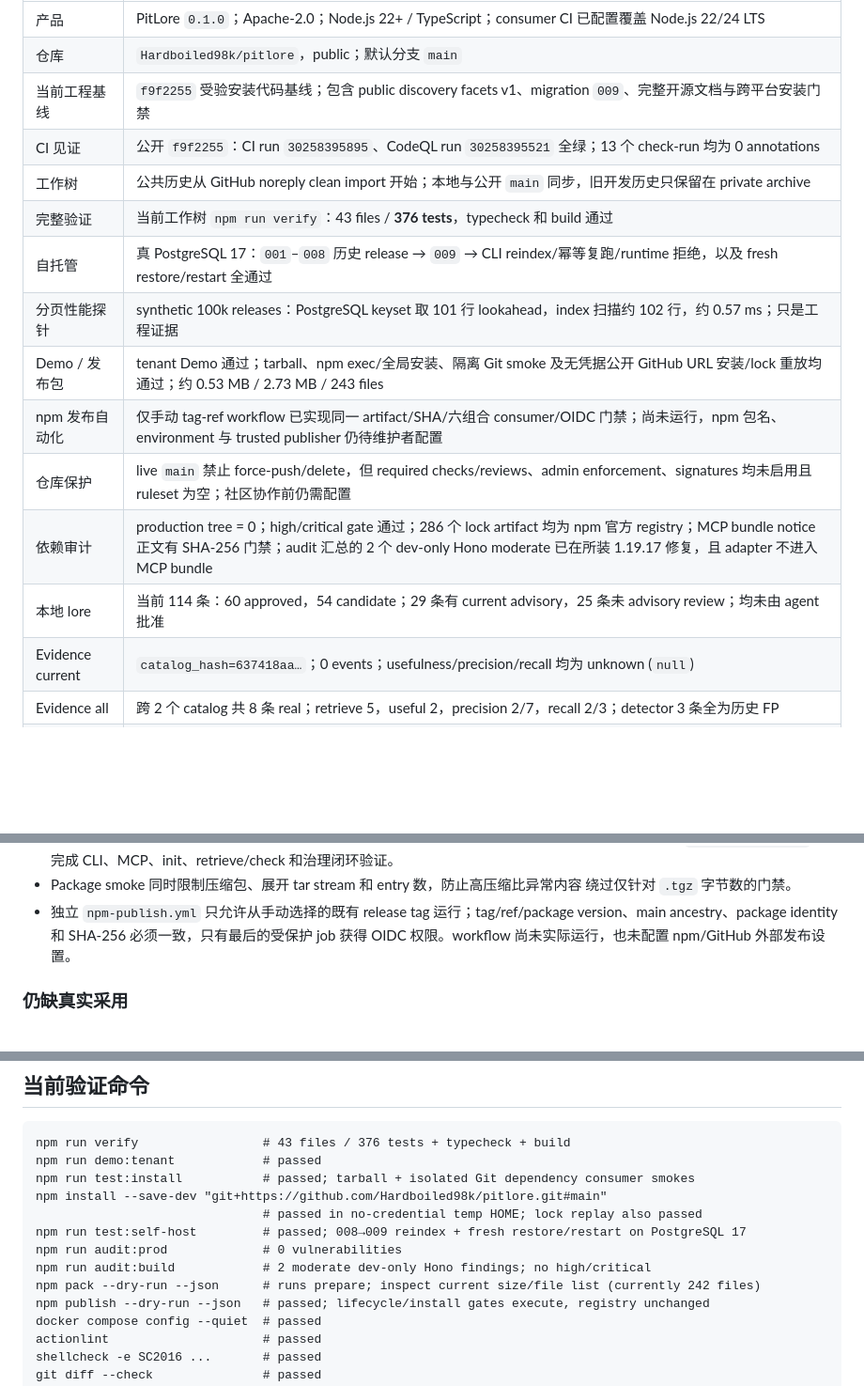
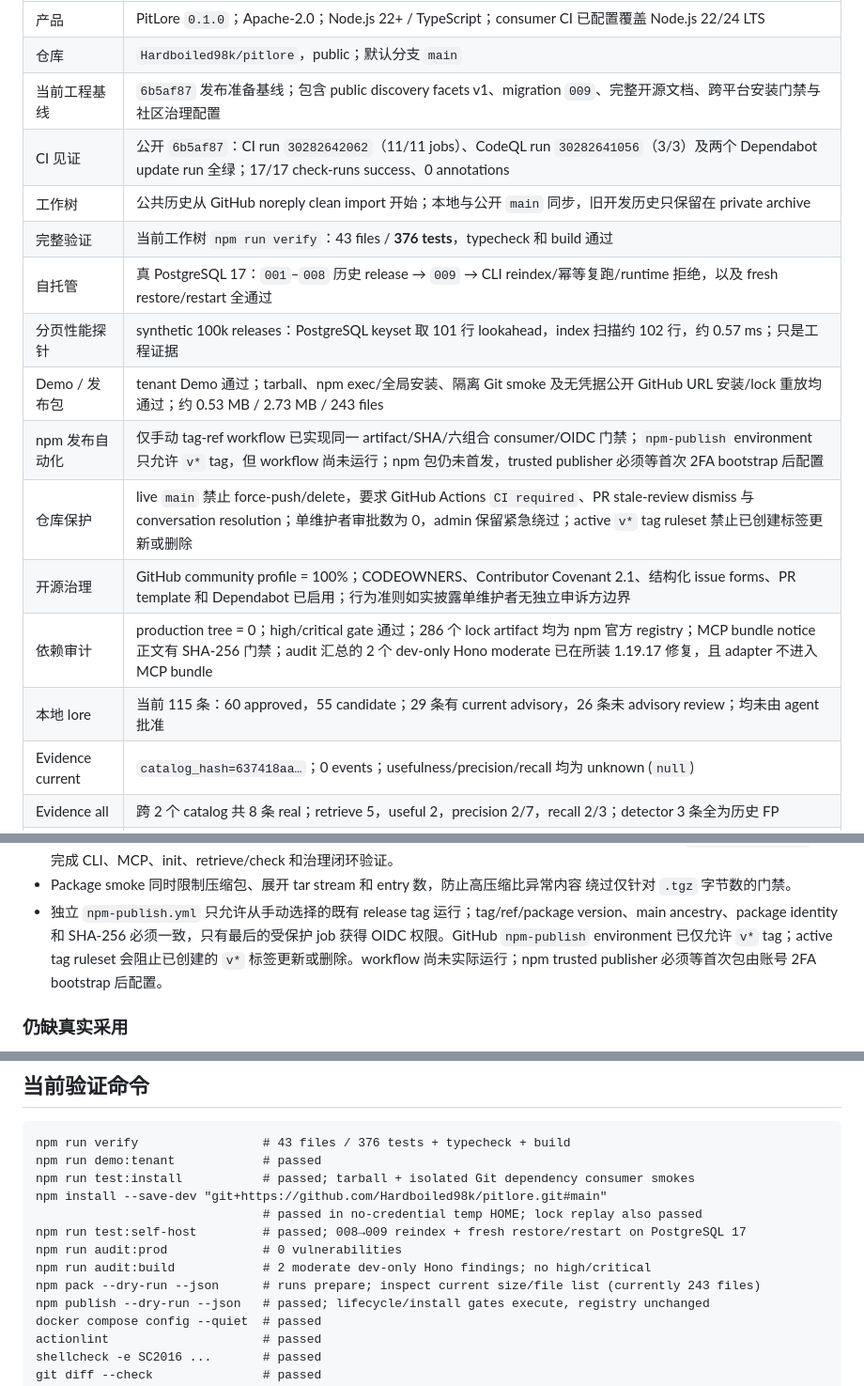
Before and after one commit to Hardboiled98k/pitlore, a Markdown page: docs/STATUS.md, 3 parts joined by grey strips. Shown at 94% size. GitHub-like rendering; blank space fills up the shorter version.

Commit message:
docs: record release governance readiness

```diff
--- a/docs/STATUS.md
+++ b/docs/STATUS.md
@@ -28,17 +28,18 @@ GitHub URL 安装、锁定和重放成功，但这仍是维护者验收，不能
 | ---------------- | ----------------------------------------------------------------------------------------------------------------------- |
 | 产品             | PitLore `0.1.0`；Apache-2.0；Node.js 22+ / TypeScript；consumer CI 已配置覆盖 Node.js 22/24 LTS                         |
 | 仓库             | `Hardboiled98k/pitlore`，public；默认分支 `main`                                                                         |
-| 当前工程基线     | `f9f2255` 受验安装代码基线；包含 public discovery facets v1、migration `009`、完整开源文档与跨平台安装门禁                |
-| CI 见证          | 公开 `f9f2255`：CI run `30258395895`、CodeQL run `30258395521` 全绿；13 个 check-run 均为 0 annotations                  |
+| 当前工程基线     | `6b5af87` 发布准备基线；包含 public discovery facets v1、migration `009`、完整开源文档、跨平台安装门禁与社区治理配置       |
+| CI 见证          | 公开 `6b5af87`：CI run `30282642062`（11/11 jobs）、CodeQL run `30282641056`（3/3）及两个 Dependabot update run 全绿；17/17 check-runs success、0 annotations |
 | 工作树           | 公共历史从 GitHub noreply clean import 开始；本地与公开 `main` 同步，旧开发历史只保留在 private archive                  |
 | 完整验证         | 当前工作树 `npm run verify`：43 files / **376 tests**，typecheck 和 build 通过                                         |
 | 自托管           | 真 PostgreSQL 17：`001`–`008` 历史 release → `009` → CLI reindex/幂等复跑/runtime 拒绝，以及 fresh restore/restart 全通过 |
 | 分页性能探针     | synthetic 100k releases：PostgreSQL keyset 取 101 行 lookahead，index 扫描约 102 行，约 0.57 ms；只是工程证据           |
 | Demo / 发布包    | tenant Demo 通过；tarball、npm exec/全局安装、隔离 Git smoke 及无凭据公开 GitHub URL 安装/lock 重放均通过；约 0.53 MB / 2.73 MB / 243 files |
-| npm 发布自动化   | 仅手动 tag-ref workflow 已实现同一 artifact/SHA/六组合 consumer/OIDC 门禁；尚未运行，npm 包名、environment 与 trusted publisher 仍待维护者配置 |
-| 仓库保护         | live `main` 禁止 force-push/delete，但 required checks/reviews、admin enforcement、signatures 均未启用且 ruleset 为空；社区协作前仍需配置 |
+| npm 发布自动化   | 仅手动 tag-ref workflow 已实现同一 artifact/SHA/六组合 consumer/OIDC 门禁；`npm-publish` environment 只允许 `v*` tag，但 workflow 尚未运行；npm 包仍未首发，trusted publisher 必须等首次 2FA bootstrap 后配置 |
+| 仓库保护         | live `main` 禁止 force-push/delete，要求 GitHub Actions `CI required`、PR stale-review dismiss 与 conversation resolution；单维护者审批数为 0，admin 保留紧急绕过；active `v*` tag ruleset 禁止已创建标签更新或删除 |
+| 开源治理         | GitHub community profile = 100%；CODEOWNERS、Contributor Covenant 2.1、结构化 issue forms、PR template 和 Dependabot 已启用；行为准则如实披露单维护者无独立申诉方边界 |
 | 依赖审计         | production tree = 0；high/critical gate 通过；286 个 lock artifact 均为 npm 官方 registry；MCP bundle notice 正文有 SHA-256 门禁；audit 汇总的 2 个 dev-only Hono moderate 已在所装 1.19.17 修复，且 adapter 不进入 MCP bundle |
-| 本地 lore        | 当前 114 条：60 approved，54 candidate；29 条有 current advisory，25 条未 advisory review；均未由 agent 批准           |
+| 本地 lore        | 当前 115 条：60 approved，55 candidate；29 条有 current advisory，26 条未 advisory review；均未由 agent 批准           |
 | Evidence current | `catalog_hash=637418aa…`；0 events；usefulness/precision/recall 均为 unknown (`null`)                                   |
 | Evidence all     | 跨 2 个 catalog 共 8 条 real；retrieve 5，useful 2，precision 2/7，recall 2/3；detector 3 条全为历史 FP                 |
 | PitLore check    | semantic diff、discovery 与本轮安装、发行及社区入口 source/config 定向扫描均为 0 findings；本轮 hash `637418aa…`，未写 agent 自评 evidence |
@@ -106,7 +107,9 @@ GitHub URL 安装、锁定和重放成功，但这仍是维护者验收，不能
   绕过仅针对 `.tgz` 字节数的门禁。
 - 独立 `npm-publish.yml` 只允许从手动选择的既有 release tag 运行；tag/ref/package
   version、main ancestry、package identity 和 SHA-256 必须一致，只有最后的受保护 job
-  获得 OIDC 权限。workflow 尚未实际运行，也未配置 npm/GitHub 外部发布设置。
+  获得 OIDC 权限。GitHub `npm-publish` environment 已仅允许 `v*` tag；active tag ruleset
+  会阻止已创建的 `v*` 标签更新或删除。workflow 尚未实际运行；npm trusted publisher
+  必须等首次包由账号 2FA bootstrap 后配置。
 
 ### 仍缺真实采用
 
@@ -189,7 +192,7 @@ npm install --save-dev "git+https://github.com/Hardboiled98k/pitlore.git#main"
 npm run test:self-host         # passed; 008→009 reindex + fresh restore/restart on PostgreSQL 17
 npm run audit:prod             # 0 vulnerabilities
 npm run audit:build            # 2 moderate dev-only Hono findings; no high/critical
-npm pack --dry-run --json      # runs prepare; inspect current size/file list (currently 242 files)
+npm pack --dry-run --json      # runs prepare; inspect current size/file list (currently 243 files)
 npm publish --dry-run --json   # passed; lifecycle/install gates execute, registry unchanged
 docker compose config --quiet  # passed
 actionlint                     # passed
```
Also changed, not shown: other parts of docs/STATUS.md (+2 -2 lines).
